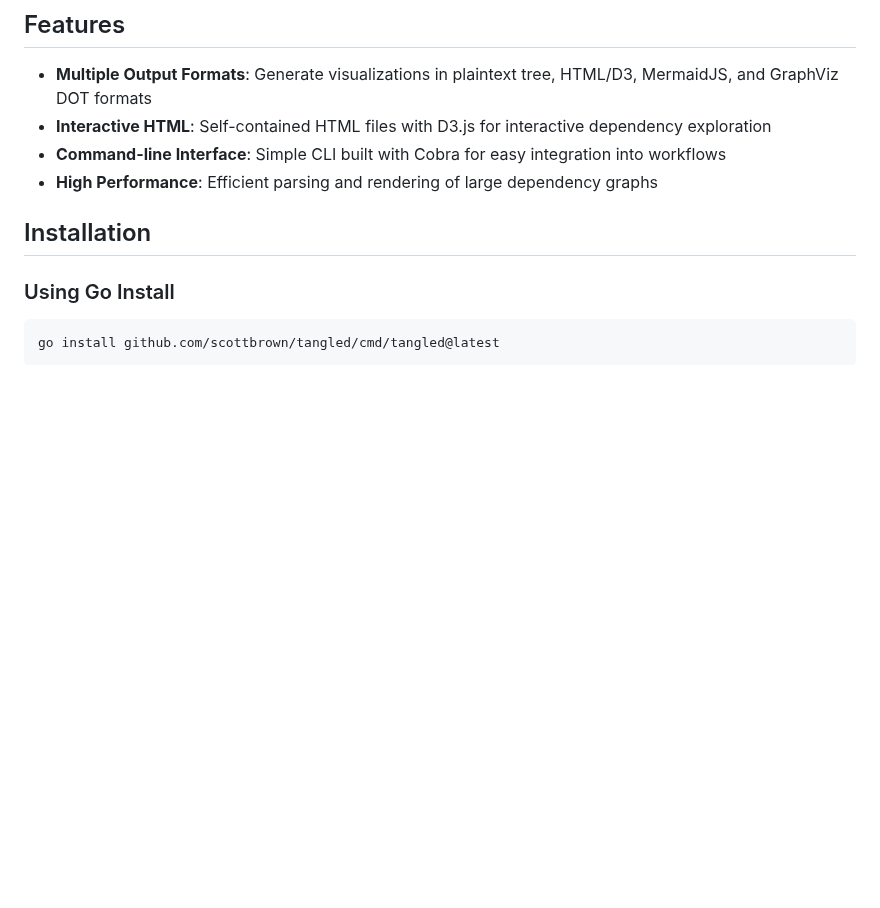
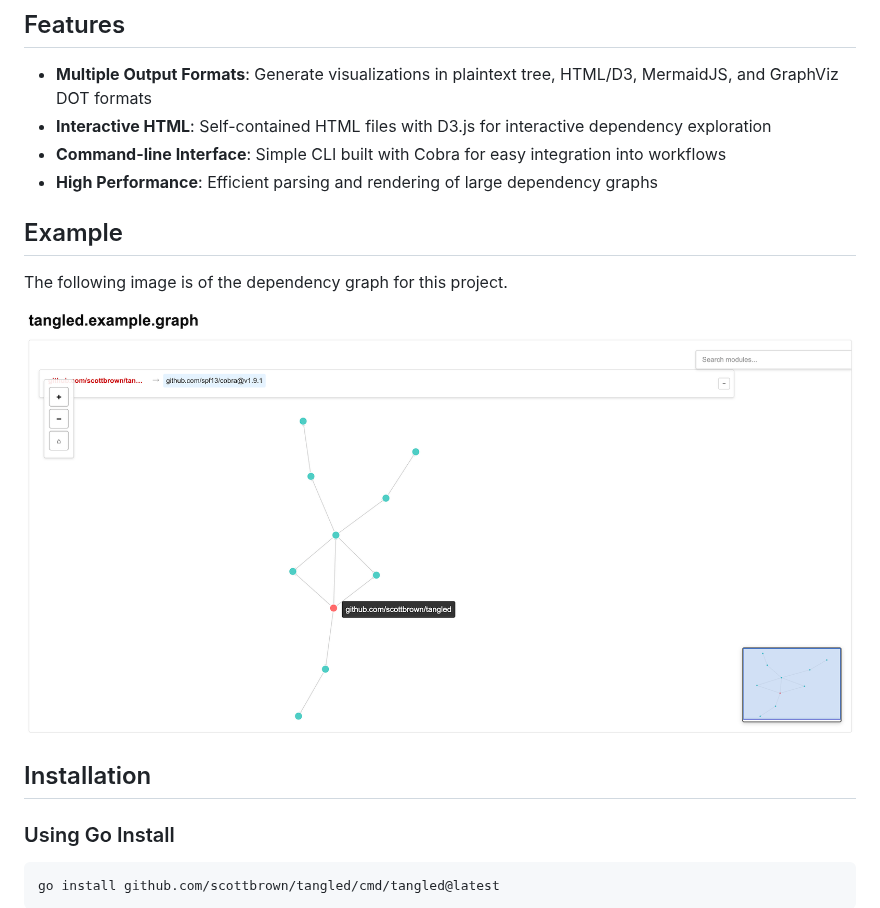
Before and after one commit to scottbrown/tangled, a Markdown page: README.md, the part around the change. Rendered like a GitHub page; pictures changed too: html.artifact.png (added); blank space fills up the shorter version.

Commit message:
Adding example

```diff
--- a/README.md
+++ b/README.md
@@ -6,6 +6,12 @@
 - **Interactive HTML**: Self-contained HTML files with D3.js for interactive dependency exploration
 - **Command-line Interface**: Simple CLI built with Cobra for easy integration into workflows
 - **High Performance**: Efficient parsing and rendering of large dependency graphs
+
+## Example
+
+The following image is of the dependency graph for this project.
+
+![artifact-tangled](html.artifact.png)
 
 ## Installation
 
```
